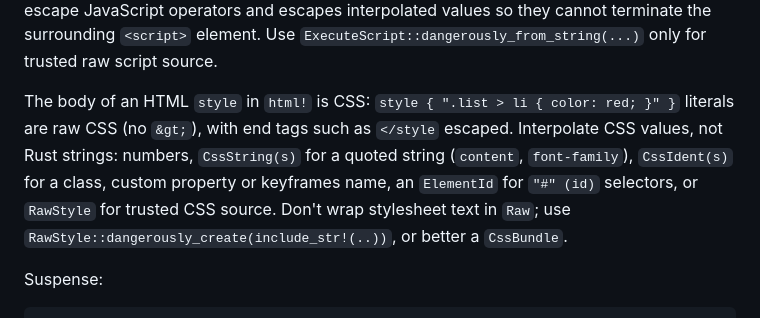
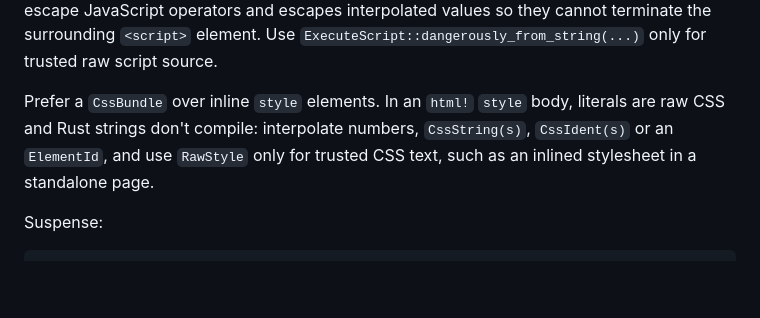
Before and after one commit to myypo/cheers, a Markdown page: skills/cheers/SKILL.md, the part around the change. Rendered like a GitHub page; blank space fills up the shorter version.

Commit message:
docs(skill): shorten the style body guidance and prefer CssBundle

```diff
--- a/skills/cheers/SKILL.md
+++ b/skills/cheers/SKILL.md
@@ -177,7 +177,7 @@ html! {
 
 Use `js_script!` for JavaScript source that will run from a `<script>` body, such as `ExecuteScript::new(js_script! { ... })` or an inline `script { (js_script! { ... }) }`. The body of a JavaScript `script` in `html!` (no `type`, `type="module"`, or a JavaScript MIME type) is already in this context, so `script { "..." }` literals are raw JavaScript and interpolated strings become JS string literals. Don't wrap `js_script!` output in `Raw`; use `RawScript` only for trusted script source. A `script` with any other `type` (JSON-LD, import maps) is a data block and its body renders as ordinary HTML text. This context does not HTML-attribute-escape JavaScript operators and escapes interpolated values so they cannot terminate the surrounding `<script>` element. Use `ExecuteScript::dangerously_from_string(...)` only for trusted raw script source.
 
-The body of an HTML `style` in `html!` is CSS: `style { ".list > li { color: red; }" }` literals are raw CSS (no `&gt;`), with end tags such as `</style` escaped. Interpolate CSS values, not Rust strings: numbers, `CssString(s)` for a quoted string (`content`, `font-family`), `CssIdent(s)` for a class, custom property or keyframes name, an `ElementId` for `"#" (id)` selectors, or `RawStyle` for trusted CSS source. Don't wrap stylesheet text in `Raw`; use `RawStyle::dangerously_create(include_str!(..))`, or better a `CssBundle`.
+Prefer a `CssBundle` over inline `style` elements. In an `html!` `style` body, literals are raw CSS and Rust strings don't compile: interpolate numbers, `CssString(s)`, `CssIdent(s)` or an `ElementId`, and use `RawStyle` only for trusted CSS text, such as an inlined stylesheet in a standalone page.
 
 Suspense:
 
```
